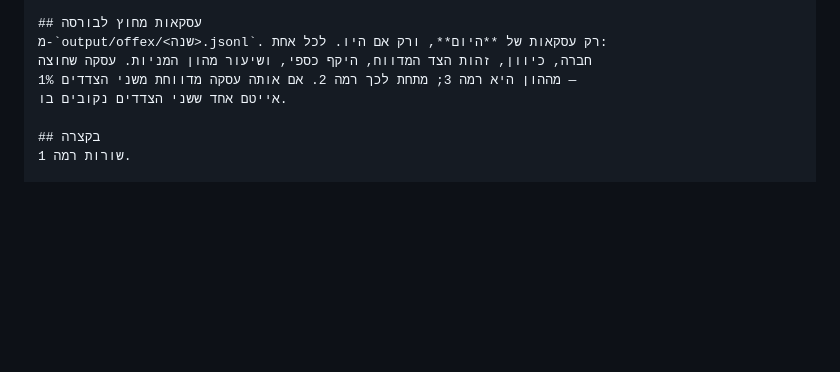
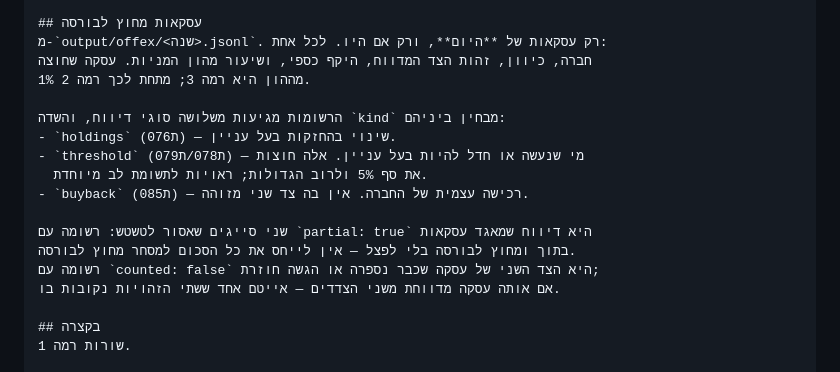
Before and after one commit to yoavweizman94-cmyk/DAILY-BRIEF, a Markdown page: CLAUDE.md, the part around the change. GitHub-like rendering; blank space fills up the shorter version.

```diff
--- a/CLAUDE.md
+++ b/CLAUDE.md
@@ -179,8 +179,18 @@ tlv-tase-view/
 ## עסקאות מחוץ לבורסה
 מ-`output/offex/<שנה>.jsonl`. רק עסקאות של **היום**, ורק אם היו. לכל אחת:
 חברה, כיוון, זהות הצד המדווח, היקף כספי, ושיעור מהון המניות. עסקה שחוצה
-1% מההון היא רמה 3; מתחת לכך רמה 2. אם אותה עסקה מדווחת משני הצדדים —
-אייטם אחד ששני הצדדים נקובים בו.
+1% מההון היא רמה 3; מתחת לכך רמה 2.
+
+הרשומות מגיעות משלושה סוגי דיווח, והשדה `kind` מבחין ביניהם:
+- `holdings` (ת076) — שינוי בהחזקות בעל עניין.
+- `threshold` (ת078/ת079) — מי שנעשה או חדל להיות בעל עניין. אלה חוצות
+  את סף 5% ולרוב הגדולות; ראויות לתשומת לב מיוחדת.
+- `buyback` (ת085) — רכישה עצמית של החברה. אין בה צד שני מזוהה.
+
+שני סייגים שאסור לטשטש: רשומה עם `partial: true` היא דיווח שמאגד עסקאות
+בתוך ומחוץ לבורסה בלי לפצל — אין לייחס את כל הסכום למסחר מחוץ לבורסה.
+רשומה עם `counted: false` היא הצד השני של עסקה שכבר נספרה או הגשה חוזרת;
+אם אותה עסקה מדווחת משני הצדדים — אייטם אחד ששתי הזהויות נקובות בו.
 
 ## בקצרה
 שורות רמה 1.
```
Also changed, not shown: docs/manual.md (+25 -0 lines).
